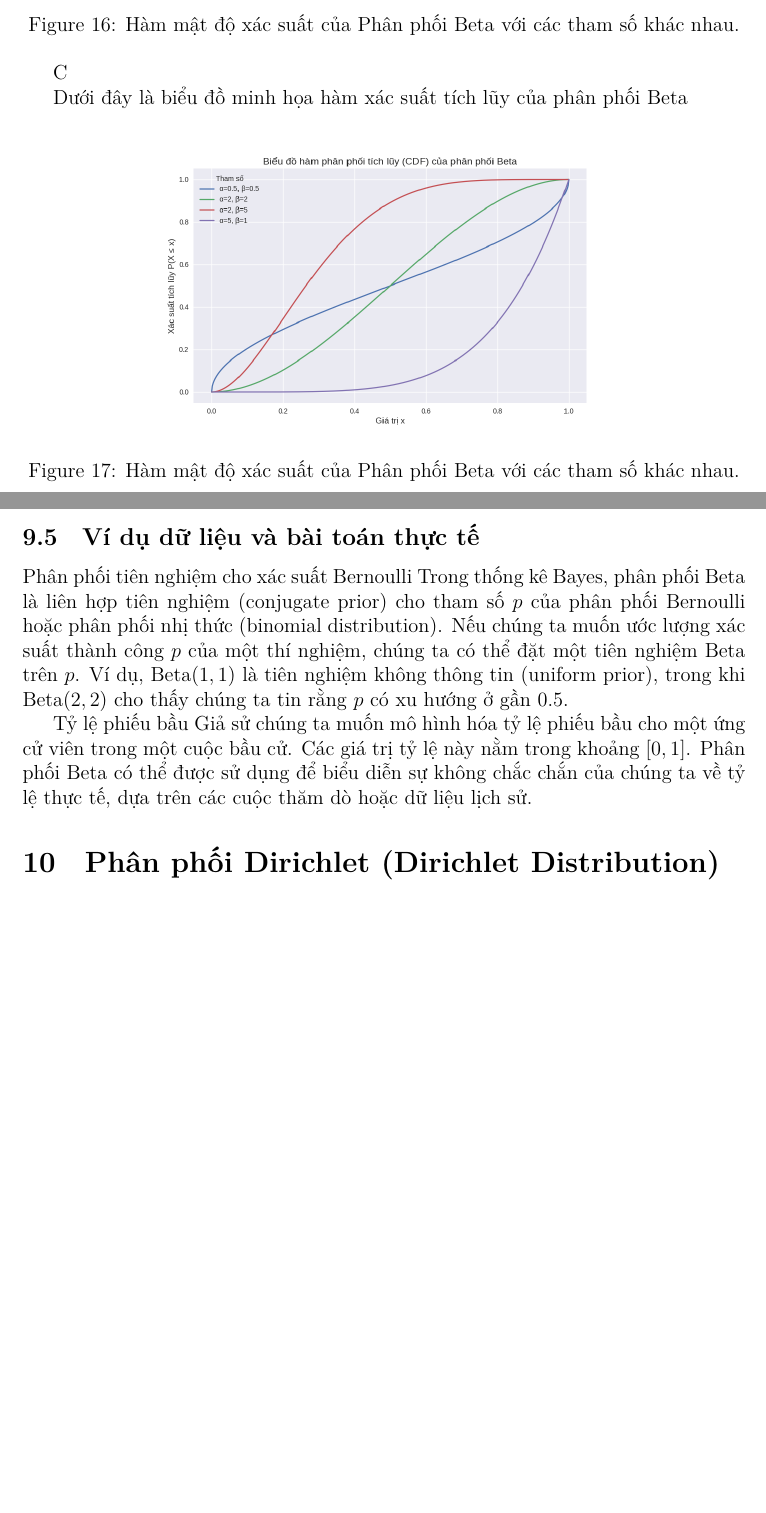
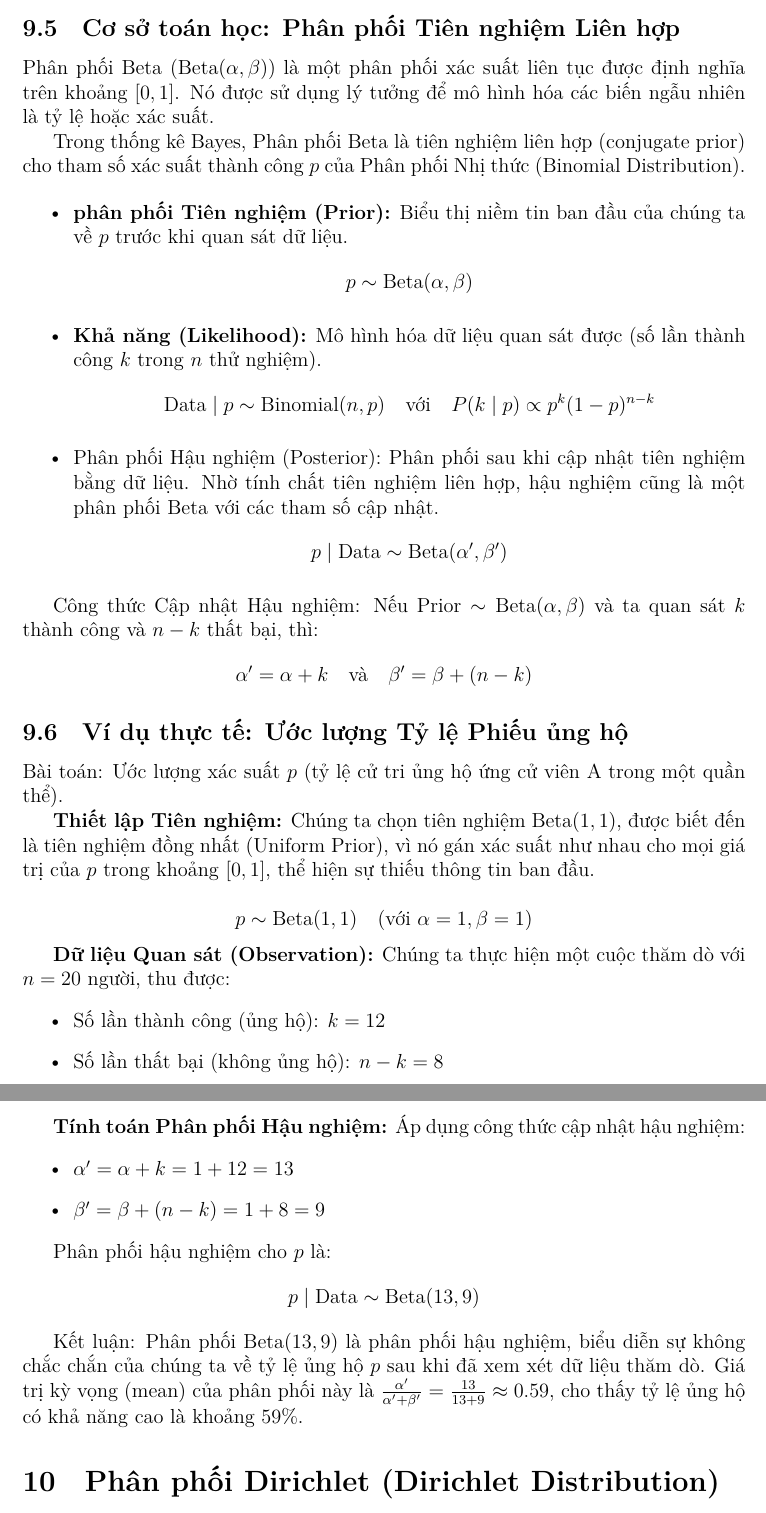
Before and after one commit to Likelipop/ISA, a LaTeX document (Probability_distributionn_reference/main.tex, which reads Probability_distributionn_reference/sections/Others.tex): two parts of pages 26 and 27 of 29 before the commit and two parts of pages 27 and 28 of 33 after it, joined at a grey line, cut at the place of the change, the shorter picture padded with empty space. Compiled offline with XeLaTeX.

Commit message:
(edit) blabla

```diff
--- a/Probability_distributionn_reference/sections/Others.tex
+++ b/Probability_distributionn_reference/sections/Others.tex
@@ -101,8 +137,3 @@
 		\includegraphics[width=0.7\textwidth]{images/Beta Distribution-PDF.png} % Placeholder cho hình ảnh
 		\caption{Hàm mật độ xác suất của Phân phối Beta với các tham số khác nhau.}
 		\label{fig:Beta Distribution-PDF}
-	\end{figure}C
-
-	Dưới đây là biểu đồ minh họa hàm xác suất tích lũy của phân phối Beta
-
-		\begin{figure}[h!]
@@ -109,16 +143,70 @@
 		\centering
 		\includegraphics[width=0.7\textwidth]{images/Beta Distribution-CDF.png} % Placeholder cho hình ảnh
-		\caption{Hàm mật độ xác suất của Phân phối Beta với các tham số khác nhau.}
+		\caption{Hàm xác suất tích lũy của Phân phối Beta với các tham số khác nhau.}
 		\label{fig:Beta Distribution-CDF}
 	\end{figure}
 
-	\subsection{Ví dụ dữ liệu và bài toán thực tế}
-		Phân phối tiên nghiệm cho xác suất Bernoulli
-		Trong thống kê Bayes, phân phối Beta là liên hợp tiên nghiệm (conjugate prior) cho tham số $p$ của phân phối Bernoulli hoặc phân phối nhị thức (binomial distribution). Nếu chúng ta muốn ước lượng xác suất thành công $p$ của một thí nghiệm, chúng ta có thể đặt một tiên nghiệm Beta trên $p$. Ví dụ, $\text{Beta}(1,1)$ là tiên nghiệm không thông tin (uniform prior), trong khi $\text{Beta}(2,2)$ cho thấy chúng ta tin rằng $p$ có xu hướng ở gần $0.5$.
 
-		Tỷ lệ phiếu bầu
-		Giả sử chúng ta muốn mô hình hóa tỷ lệ phiếu bầu cho một ứng cử viên trong một cuộc bầu cử. Các giá trị tỷ lệ này nằm trong khoảng $[0, 1]$. Phân phối Beta có thể được sử dụng để biểu diễn sự không chắc chắn của chúng ta về tỷ lệ thực tế, dựa trên các cuộc thăm dò hoặc dữ liệu lịch sử.
+\subsection{Cơ sở toán học: Phân phối Tiên nghiệm Liên hợp}
 
+Phân phối Beta ($\text{Beta}(\alpha, \beta)$) là một phân phối xác suất liên tục được định nghĩa trên khoảng $[0, 1]$. Nó được sử dụng lý tưởng để mô hình hóa các biến ngẫu nhiên là tỷ lệ hoặc xác suất.
+
+Trong thống kê Bayes, Phân phối Beta là tiên nghiệm liên hợp (conjugate prior) cho tham số xác suất thành công $p$ của Phân phối Nhị thức (Binomial Distribution).
+
+\begin{itemize}
+    \item \textbf{phân phối Tiên nghiệm (Prior):} Biểu thị niềm tin ban đầu của chúng ta về $p$ trước khi quan sát dữ liệu.
+    \[
+    p \sim \text{Beta}(\alpha, \beta)
+    \]
+    \item \textbf{Khả năng (Likelihood):} Mô hình hóa dữ liệu quan sát được (số lần thành công $k$ trong $n$ thử nghiệm).
+    \[
+    \text{Data} \mid p \sim \text{Binomial}(n, p) \quad \text{với} \quad P(k \mid p) \propto p^k (1-p)^{n-k}
+    \]
+    \item \text{Phân phối Hậu nghiệm (Posterior):} Phân phối sau khi cập nhật tiên nghiệm bằng dữ liệu. Nhờ tính chất tiên nghiệm liên hợp, hậu nghiệm cũng là một phân phối Beta với các tham số cập nhật.
+    \[
+    p \mid \text{Data} \sim \text{Beta}(\alpha', \beta')
+    \]
+\end{itemize}
+
+Công thức Cập nhật Hậu nghiệm:
+Nếu $\text{Prior} \sim \text{Beta}(\alpha, \beta)$ và ta quan sát $k$ thành công và $n-k$ thất bại, thì:
+\[
+\alpha' = \alpha + k \quad \text{và} \quad \beta' = \beta + (n-k)
+\]
+
+\subsection{Ví dụ thực tế: Ước lượng Tỷ lệ Phiếu ủng hộ}
+
+Bài toán: Ước lượng xác suất $p$ (tỷ lệ cử tri ủng hộ ứng cử viên A trong một quần thể).
+
+\textbf{Thiết lập Tiên nghiệm:}
+Chúng ta chọn tiên nghiệm $\text{Beta}(1, 1)$, được biết đến là tiên nghiệm đồng nhất (Uniform Prior), vì nó gán xác suất như nhau cho mọi giá trị của $p$ trong khoảng $[0, 1]$, thể hiện sự thiếu thông tin ban đầu.
+
+\[
+p \sim \text{Beta}(1, 1) \quad (\text{với } \alpha=1, \beta=1)
+\]
+
+\textbf{Dữ liệu Quan sát (Observation):}
+Chúng ta thực hiện một cuộc thăm dò với $n=20$ người, thu được:
+\begin{itemize}
+    \item Số lần thành công (ủng hộ): $k = 12$
+    \item Số lần thất bại (không ủng hộ): $n-k = 8$
+\end{itemize}
+\newpage
+\textbf{Tính toán Phân phối Hậu nghiệm:}
+Áp dụng công thức cập nhật hậu nghiệm:
+\begin{itemize}
+    \item $\alpha' = \alpha + k = 1 + 12 = 13$
+    \item $\beta' = \beta + (n-k) = 1 + 8 = 9$
+\end{itemize}
+
+Phân phối hậu nghiệm cho $p$ là:
+\[
+p \mid \text{Data} \sim \text{Beta}(13, 9)
+\]
+
+Kết luận:
+Phân phối $\text{Beta}(13, 9)$ là phân phối hậu nghiệm,
+biểu diễn sự không chắc chắn của chúng ta về tỷ lệ ủng hộ $p$ sau khi đã xem xét dữ liệu thăm dò. Giá trị kỳ vọng (mean) của phân phối này là $\frac{\alpha'}{\alpha' + \beta'} = \frac{13}{13+9} \approx 0.59$, cho thấy tỷ lệ ủng hộ có khả năng cao là khoảng $59\%$.
 \section{Phân phối Dirichlet (Dirichlet Distribution)}
 	Phân phối Dirichlet là một phân phối xác suất đa biến liên tục trên một simplex tiêu chuẩn. Nó là tổng quát hóa của phân phối Beta cho nhiều hơn hai danh mục và thường được sử dụng làm phân phối tiên nghiệm cho các tham số của phân phối Categorical hoặc phân phối đa thức (multinomial distribution).
 
```
Also changed, not shown: Probability_distributionn_reference/sections/Others.tex (91 more changed lines).
